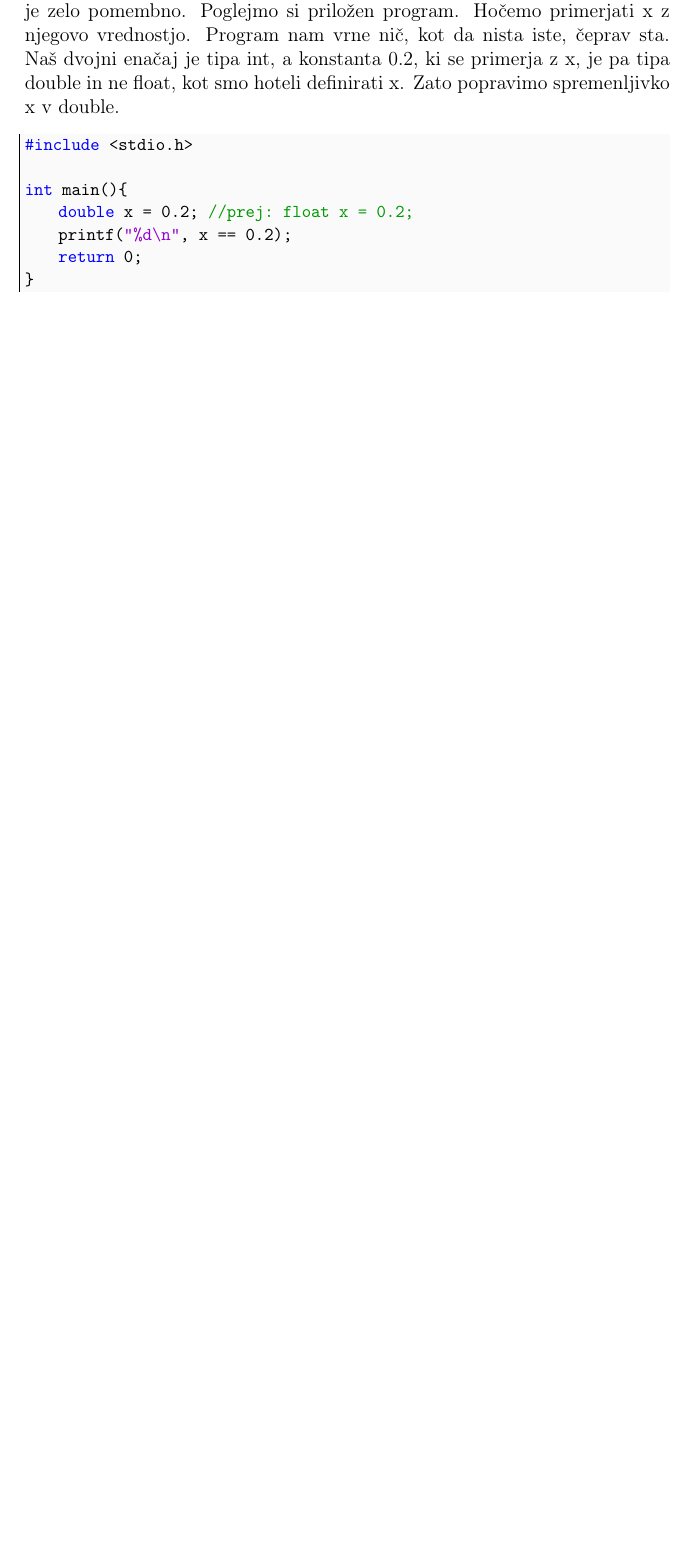
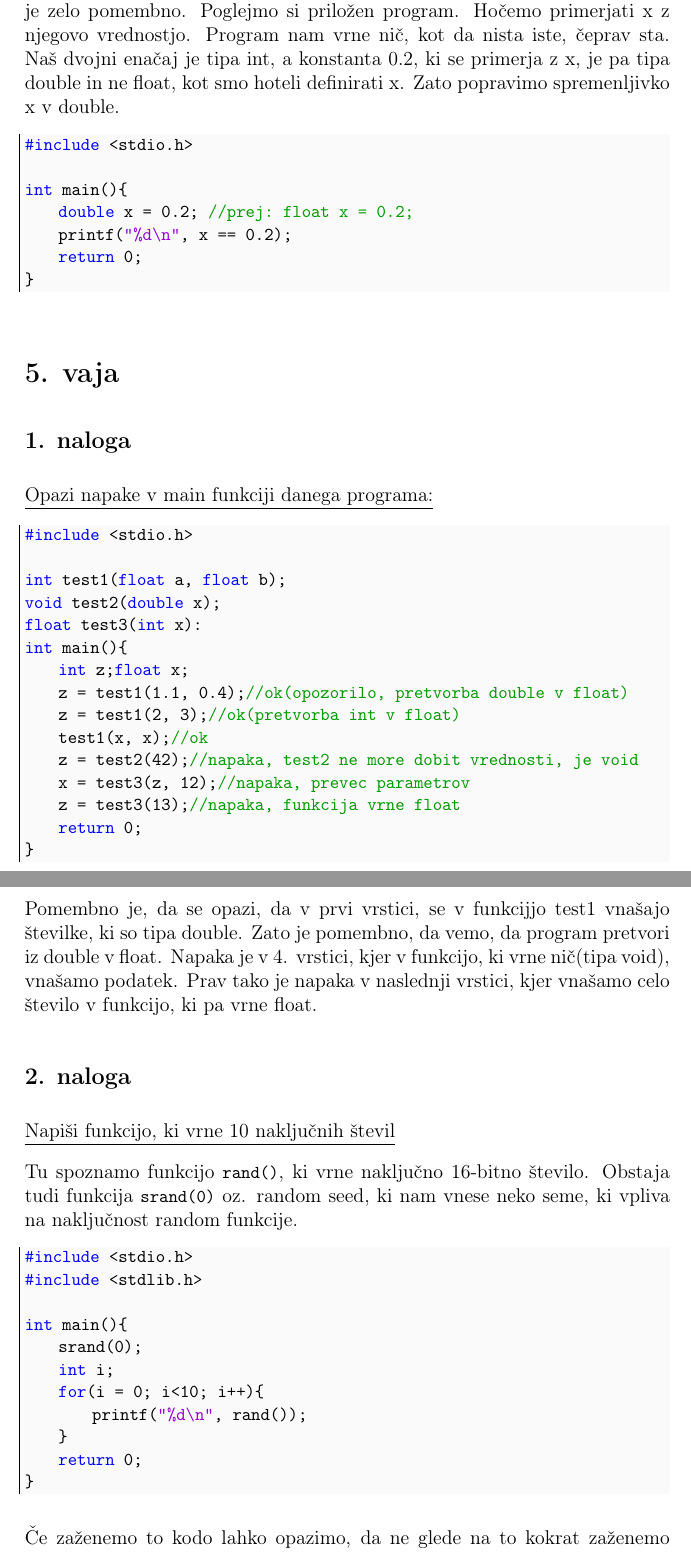
Before and after one commit to SausageCode/Elektrotehnika-UNI-1let, a LaTeX document (PROGRAMIRANJE_II/Avditorne vaje/avditorne.tex): part of page 8 of 8 before the commit and two parts of pages 6 and 7 of 9 after it, the two joined at a grey line, cut so that both start at the same text, the shorter picture padded with empty space. The pictures show the PDF file PROGRAMIRANJE_II/Avditorne vaje/avditorne.pdf that the author committed with the source.

Commit message:
update avditorne

```diff
--- a/PROGRAMIRANJE_II/Avditorne vaje/avditorne.tex
+++ b/PROGRAMIRANJE_II/Avditorne vaje/avditorne.tex
@@ -60,9 +58,9 @@
 \end{center}
 Te vaje so direktno iz pouka. Koda morda ni identična od te asistena, ampak deluje enako. Prav tako je komentirana in obrazložena skupaj z navodili in opazkami za lažje razumevanje kode. Prav tako se sklicujem in že tu pozivam, da si pogledaš zapiske iz pouka, ki so kot nekakšen učbenik. Notri je snov, teorija in primeri iz pouka. Prijetno branje in učenje želim!
 
-\section{Vaja}
+\section*{1. vaja}
 /empty/
-\section{Vaja}
+\section*{2. vaja}
 
 \underline{Izračunaj $\int_{x_0}^{x_1}\, 2x^2-5x\, dx$. Rezultat preveri analitično.}	\
 
@@ -209,3 +201,31 @@ int main(){
 }
 \end{lstlisting}
 
+\section*{5. vaja}
+\subsection*{1. naloga}
+
+\underline{Opazi napake v main funkciji danega programa:}
+\begin{lstlisting}
+#include <stdio.h>
+
+int test1(float a, float b);
+void test2(double x);
+float test3(int x):
+int main(){
+	int z;float x;
+	z = test1(1.1, 0.4);//ok(opozorilo, pretvorba double v float)
+	z = test1(2, 3);//ok(pretvorba int v float)
+	test1(x, x);//ok
+	z = test2(42);//napaka, test2 ne more dobit vrednosti, je void
+	x = test3(z, 12);//napaka, prevec parametrov
+	z = test3(13);//napaka, funkcija vrne float
+	return 0;
+}
+\end{lstlisting}
+Pomembno je, da se opazi, da v prvi vrstici, se v funkcijjo test1 vnašajo številke, ki so tipa double. Zato je pomembno, da vemo, da program pretvori iz double v float. Napaka je v 4. vrstici, kjer v funkcijo, ki vrne nič(tipa void), vnašamo podatek. Prav tako je napaka v naslednji vrstici, kjer vnašamo celo število v funkcijo, ki pa vrne float.
+
+\subsection*{2. naloga}
+
+\underline{Napiši funkcijo, ki vrne 10 naključnih števil}
+
+Tu spoznamo funkcijo \lstinline|rand()|, ki vrne naključno 16-bitno število. Obstaja tudi funkcija \lstinline|srand(0)| oz. random seed, ki nam vnese neko seme, ki vpliva na naključnost random funkcije.
@@ -211,0 +243,19 @@ int main(){
+	return 0;
+}
+\end{lstlisting}
+
+Če zaženemo to kodo lahko opazimo, da ne glede na to kokrat zaženemo program ali ga compailamo, nam vrne enaka števila, kar ni ravno naključno. Zato moramo spreminjati vrednost v funckiji \lstinline|srand(vrednost)|
+
+\begin{lstlisting}
+#include <stdio.h>
+#include <stdlib.h>
+#include <time.h>
+int main(){
+	time_t t; //poimenujemo spremenljivko za cas
+	srand((unsigned) time(&t));//prej je bilo tole --> srand(0);
+	for(int i = 0; i<10; i++){
+		printf("%d\n", rand());
+	}
+	return 0;
+}
+\end{lstlisting}
@@ -211,0 +288,6 @@ int main(){
+	srand(26);
+
+	for (i = 0; i < DIM; i++){ekipa[i].visina = 110 + rand()%21;}
+	for (i = 0; i < DIM; i++){
+		stPrimerjav=0;
+		for (j = 0; j < DIM-1; j++){
```
Also changed, not shown: PROGRAMIRANJE_II/Avditorne vaje/avditorne.pdf, PROGRAMIRANJE_II/Predavanja/predavanje.pdf, PROGRAMIRANJE_II/Avditorne vaje/avditorne.tex (80 more changed lines).
